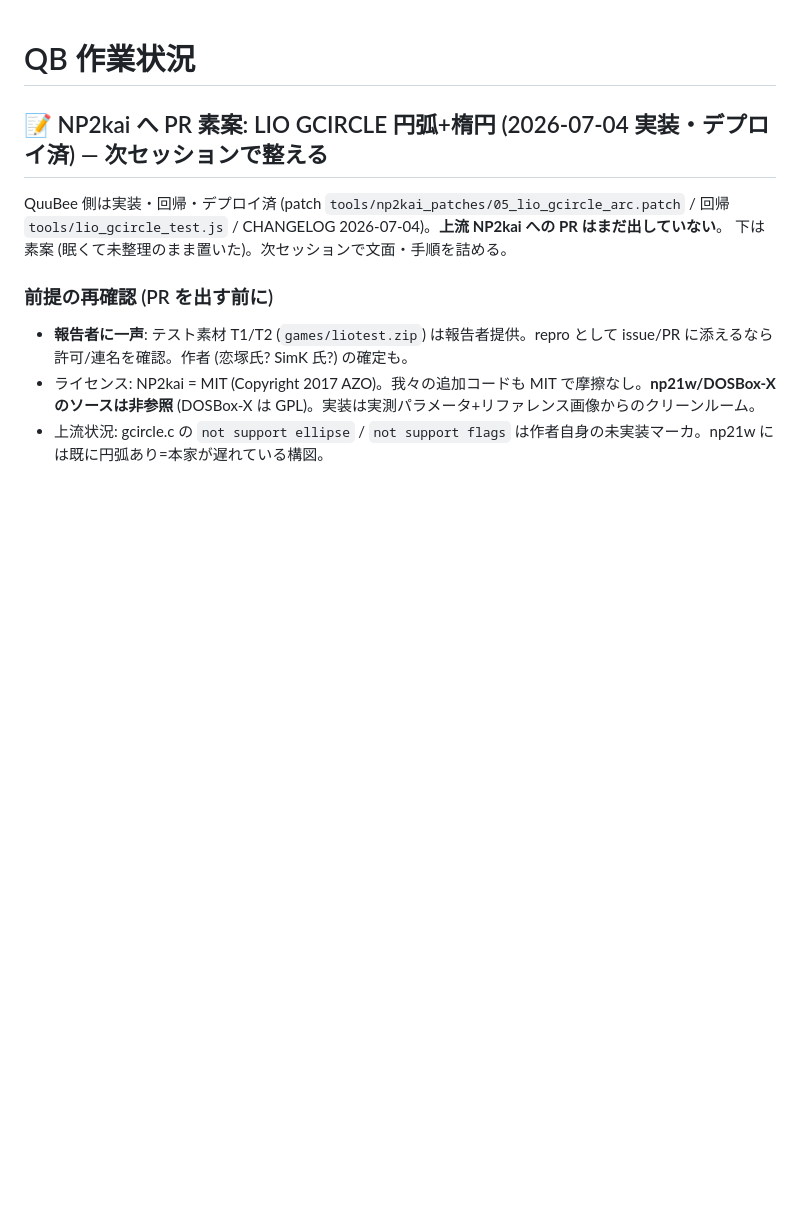
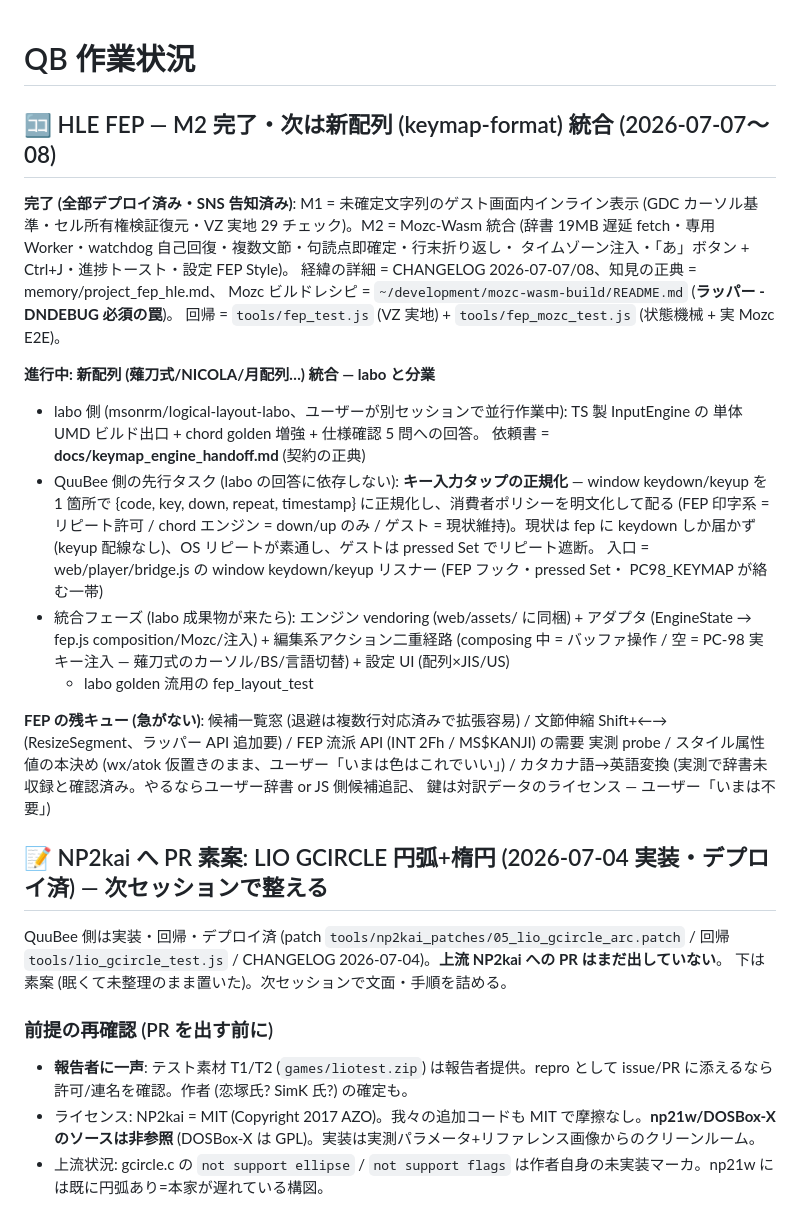
Before and after one commit to msonrm/quubee, a Markdown page: TODO.md, the part around the change. GitHub-like rendering; blank space fills up the shorter version.

Commit message:
docs: FEP M2 完了と新配列統合の分業体制を TODO/CLAUDE.md に記録 (セッション引き継ぎ)
TODO.md 先頭に HLE FEP の到達点 (M1/M2 全デプロイ済) と進行中の新配列統合
(labo 分業・依頼書 docs/keymap_engine_handoff.md・QuuBee 先行タスク =
キー入力タップの正規化) を集約。CLAUDE.md の Phase 3「次」を更新。

Co-Authored-By: Claude Fable 5 <noreply@anthropic.com>

```diff
--- a/TODO.md
+++ b/TODO.md
@@ -1,4 +1,36 @@
 # QB 作業状況
+
+## 🈁 HLE FEP — M2 完了・次は新配列 (keymap-format) 統合 (2026-07-07〜08)
+
+**完了 (全部デプロイ済み・SNS 告知済み)**: M1 = 未確定文字列のゲスト画面内インライン表示
+(GDC カーソル基準・セル所有権検証復元・VZ 実地 29 チェック)。M2 = Mozc-Wasm 統合 (辞書 19MB
+遅延 fetch・専用 Worker・watchdog 自己回復・複数文節・句読点即確定・行末折り返し・
+タイムゾーン注入・「あ」ボタン + Ctrl+J・進捗トースト・設定 FEP Style)。
+経緯の詳細 = CHANGELOG 2026-07-07/08、知見の正典 = memory/project_fep_hle.md、
+Mozc ビルドレシピ = `~/development/mozc-wasm-build/README.md` (**ラッパー -DNDEBUG 必須の罠**)。
+回帰 = `tools/fep_test.js` (VZ 実地) + `tools/fep_mozc_test.js` (状態機械 + 実 Mozc E2E)。
+
+**進行中: 新配列 (薙刀式/NICOLA/月配列…) 統合 — labo と分業**
+- labo 側 (msonrm/logical-layout-labo、ユーザーが別セッションで並行作業中): TS 製 InputEngine の
+  単体 UMD ビルド出口 + chord golden 増強 + 仕様確認 5 問への回答。
+  依頼書 = **docs/keymap_engine_handoff.md** (契約の正典)
+- QuuBee 側の先行タスク (labo の回答に依存しない):
+  **キー入力タップの正規化** — window keydown/keyup を 1 箇所で {code, key, down, repeat,
+  timestamp} に正規化し、消費者ポリシーを明文化して配る (FEP 印字系 = リピート許可 /
+  chord エンジン = down/up のみ / ゲスト = 現状維持)。現状は fep に keydown しか届かず
+  (keyup 配線なし)、OS リピートが素通し、ゲストは pressed Set でリピート遮断。
+  入口 = web/player/bridge.js の window keydown/keyup リスナー (FEP フック・pressed Set・
+  PC98_KEYMAP が絡む一帯)
+- 統合フェーズ (labo 成果物が来たら): エンジン vendoring (web/assets/ に同梱) + アダプタ
+  (EngineState → fep.js composition/Mozc/注入) + 編集系アクション二重経路 (composing 中 =
+  バッファ操作 / 空 = PC-98 実キー注入 — 薙刀式のカーソル/BS/言語切替) + 設定 UI (配列×JIS/US)
+  + labo golden 流用の fep_layout_test
+
+**FEP の残キュー (急がない)**: 候補一覧窓 (退避は複数行対応済みで拡張容易) / 文節伸縮
+Shift+←→ (ResizeSegment、ラッパー API 追加要) / FEP 流派 API (INT 2Fh / MS$KANJI) の需要
+実測 probe / スタイル属性値の本決め (wx/atok 仮置きのまま、ユーザー「いまは色はこれでいい」) /
+カタカナ語→英語変換 (実測で辞書未収録と確認済み。やるならユーザー辞書 or JS 側候補追記、
+鍵は対訳データのライセンス — ユーザー「いまは不要」)
 
 ## 📝 NP2kai へ PR 素案: LIO GCIRCLE 円弧+楕円 (2026-07-04 実装・デプロイ済) — 次セッションで整える
 
```
Also changed, not shown: CLAUDE.md (+1 -1 lines).
